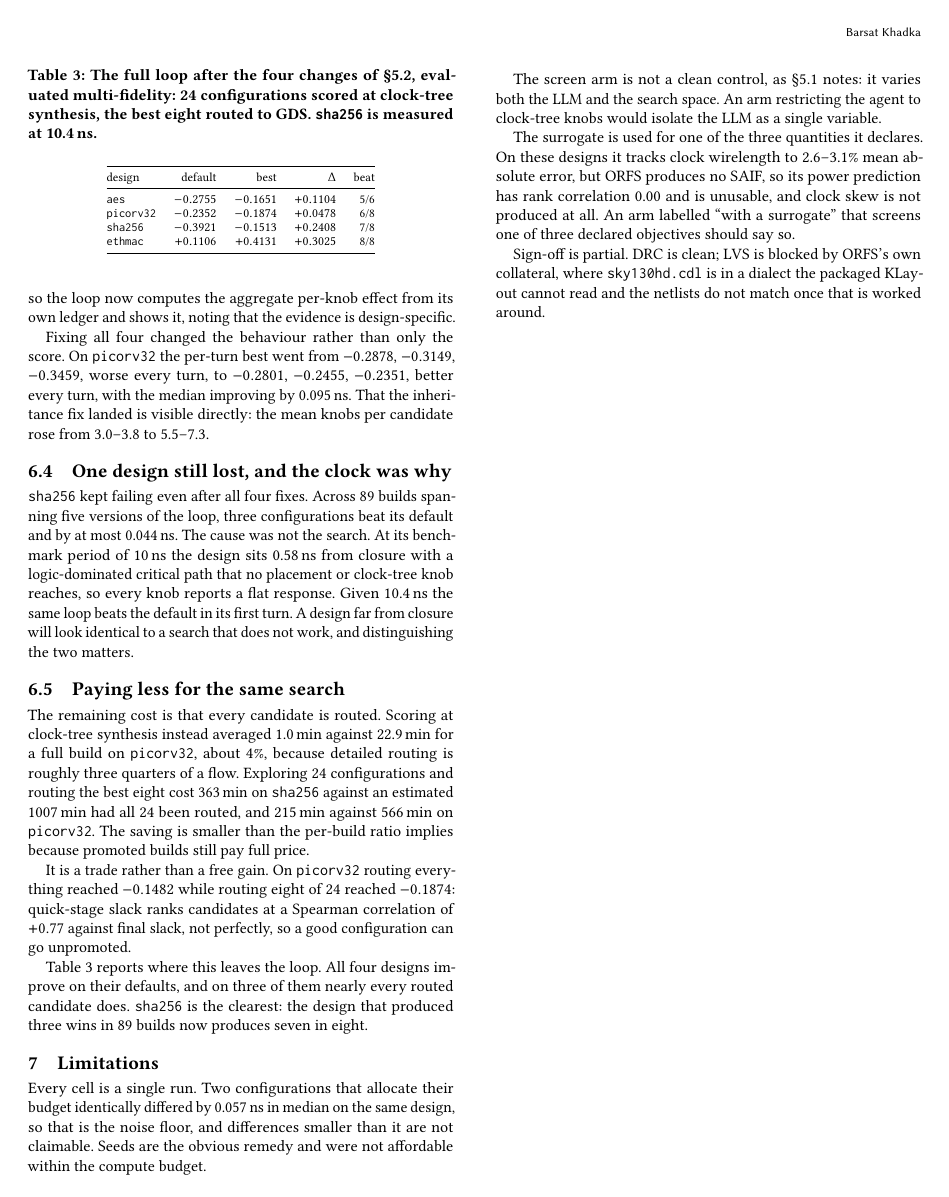
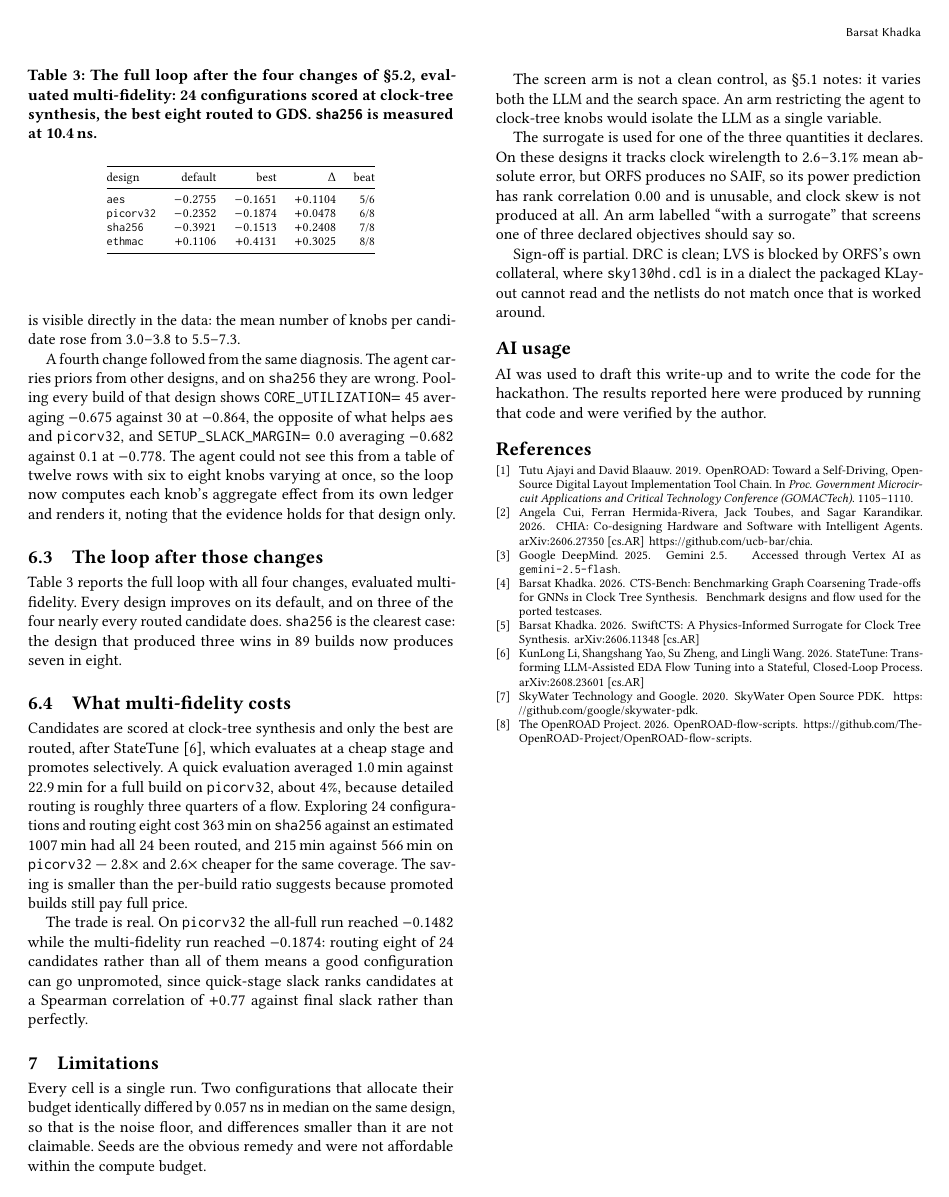
Before and after one commit to BarsatKhadka/CHIA-OpenROAD, a LaTeX paper (paper/main.tex, which reads paper/refs.bib): page 4 of 4. Compiled offline with pdfLaTeX.

Commit message:
Add bibliography, name the model and machine in setup, add AI usage note

```diff
--- a/paper/main.tex
+++ b/paper/main.tex
@@ -7,6 +7,8 @@
 
 \usepackage{tikz}
 \usetikzlibrary{arrows.meta,positioning}
+
+\emergencystretch=1em
 
 \begin{document}
 
@@ -381,3 +371,0 @@ averaging $-0.682$ against $0.1$ at $-0.778$. It could not see that from twelve
-rows with six to eight knobs varying at once, so the loop now computes the
-aggregate per-knob effect from its own ledger and shows it, noting that the
-evidence is design-specific.
@@ -384,22 +379,19 @@ evidence is design-specific.
 
-Fixing all four changed the behaviour rather than only the score. On
+Fixing all three changes the behaviour rather than merely the score. On
 \texttt{picorv32} the per-turn best went from $-0.2878$, $-0.3149$, $-0.3459$,
-worse every turn, to $-0.2801$, $-0.2455$, $-0.2351$, better every turn, with
-the median improving by 0.095\,ns. That the inheritance fix landed is visible
-directly: the mean knobs per candidate rose from 3.0--3.8 to 5.5--7.3.
+monotonically worse, to $-0.2801$, $-0.2455$, $-0.2351$, monotonically better,
+with the median improving by 0.095\,ns. Inheritance is visible directly in the
+data: the mean number of knobs per candidate rose from 3.0--3.8 to 5.5--7.3.
 
-\subsection{One design still lost, and the clock was why}
-
-\texttt{sha256} kept failing even after all four fixes. Across 89 builds
-spanning five versions of the loop, three configurations beat its default and
-by at most 0.044\,ns. The cause was not the search. At its benchmark period of
-10\,ns the design sits 0.58\,ns from closure with a logic-dominated critical
-path that no placement or clock-tree knob reaches, so every knob reports a flat
-response. Given 10.4\,ns the same loop beats the default in its first turn.
-A design far from closure will look identical to a search that does not work,
-and distinguishing the two matters.
-
-\subsection{Paying less for the same search}
+A fourth change followed from the same diagnosis. The agent carries priors from
+other designs, and on \texttt{sha256} they are wrong. Pooling every build of
+that design shows \texttt{CORE\_UTILIZATION}$=45$ averaging $-0.675$ against
+$30$ at $-0.864$, the opposite of what helps \texttt{aes} and
+\texttt{picorv32}, and \texttt{SETUP\_SLACK\_MARGIN}$=0.0$ averaging $-0.682$
+against $0.1$ at $-0.778$. The agent could not see this from a table of twelve
+rows with six to eight knobs varying at once, so the loop now computes each
+knob's aggregate effect from its own ledger and renders it, noting that the
+evidence holds for that design only.
 
 \begin{table}[!t]\footnotesize\centering
 \caption{The full loop after the four changes of \S5.2, evaluated
@@ -418,24 +410,32 @@ design & default & best & $\Delta$ & beat \\
 \end{tabular}
 \end{table}
 
-The remaining cost is that every candidate is routed. Scoring at clock-tree
-synthesis instead averaged 1.0\,min against 22.9\,min for a full build on
+\subsection{The loop after those changes}
+
+Table~\ref{tab:final} reports the full loop with all four changes, evaluated
+multi-fidelity. Every design improves on its default, and on three of the four
+nearly every routed candidate does. \texttt{sha256} is the clearest case: the
+design that produced three wins in 89 builds now produces seven in eight.
+
+\subsection{What multi-fidelity costs}
+
+Candidates are scored at clock-tree synthesis and only the best are routed,
+after StateTune~\cite{statetune}, which evaluates at a cheap stage and
+promotes selectively. A quick evaluation averaged 1.0\,min against 22.9\,min for a full build on
 \texttt{picorv32}, about 4\%, because detailed routing is roughly three
-quarters of a flow. Exploring 24 configurations and routing the best eight cost
-363\,min on \texttt{sha256} against an estimated 1007\,min had all 24 been
-routed, and 215\,min against 566\,min on \texttt{picorv32}. The saving is
-smaller than the per-build ratio implies because promoted builds still pay
-full price.
+quarters of a flow. Exploring 24 configurations and routing eight cost 363\,min
+on \texttt{sha256} against an estimated 1007\,min had all 24 been routed, and
+215\,min against 566\,min on \texttt{picorv32} --- 2.8$\times$ and
+2.6$\times$ cheaper for the same coverage. The saving is smaller than the
+per-build ratio suggests because promoted builds still pay full price.
 
-It is a trade rather than a free gain. On \texttt{picorv32} routing everything
-reached $-0.1482$ while routing eight of 24 reached $-0.1874$: quick-stage
-slack ranks candidates at a Spearman correlation of $+0.77$ against final
-slack, not perfectly, so a good configuration can go unpromoted.
+The trade is real. On \texttt{picorv32} the all-full run reached $-0.1482$
+while the multi-fidelity run reached $-0.1874$: routing eight of 24 candidates
+rather than all of them means a good configuration can go unpromoted, since
+quick-stage slack ranks candidates at a Spearman correlation of $+0.77$ against
+final slack rather than perfectly.
 
-Table~\ref{tab:final} reports where this leaves the loop. All four designs
-improve on their defaults, and on three of them nearly every routed candidate
-does. \texttt{sha256} is the clearest: the design that produced three wins in
-89 builds now produces seven in eight.
+
 
 \section{Limitations}
 
@@ -470,4 +470,13 @@ and the netlists do not match once that is worked around.
 % \section{What broke}
 % \section{Limitations}
 
+\section*{AI usage}
+
+AI was used to draft this write-up and to write the code for the hackathon. The
+results reported here were produced by running that code and were verified by
+the author.
+
+\bibliographystyle{ACM-Reference-Format}
+\bibliography{refs}
+
 \end{document}
--- /dev/null
+++ b/paper/refs.bib
@@ -0,0 +1,5 @@
+@misc{chia,
+  title        = {{CHIA}: Co-designing Hardware and Software with Intelligent Agents},
+  author       = {Cui, Angela and Hermida-Rivera, Ferran and Toubes, Jack and
+                  Karandikar, Sagar},
+  year         = {2026},
@@ -0,0 +12,13 @@
+@misc{ctsbench,
+  title        = {{CTS-Bench}: Benchmarking Graph Coarsening Trade-offs for
+                  {GNNs} in Clock Tree Synthesis},
+  author       = {Khadka, Barsat},
+  year         = {2026},
+  note         = {Benchmark designs and flow used for the ported testcases}
+}
+
+@misc{swiftcts,
+  title        = {{SwiftCTS}: A Physics-Informed Surrogate for Clock Tree
+                  Synthesis},
+  author       = {Khadka, Barsat},
+  year         = {2026},
@@ -0,0 +30,8 @@
+@inproceedings{openroad,
+  title        = {{OpenROAD}: Toward a Self-Driving, Open-Source Digital Layout
+                  Implementation Tool Chain},
+  author       = {Ajayi, Tutu and Blaauw, David},
+  booktitle    = {Proc. Government Microcircuit Applications and Critical
+                  Technology Conference (GOMACTech)},
+  pages        = {1105--1110},
+  year         = {2019}
@@ -0,0 +43,12 @@
+  year         = {2026},
+  note         = {\url{https://github.com/The-OpenROAD-Project/OpenROAD-flow-scripts}}
+}
+
+@misc{sky130,
+  title        = {{SkyWater} Open Source {PDK}},
+  author       = {{SkyWater Technology and Google}},
+  year         = {2020},
+  note         = {\url{https://github.com/google/skywater-pdk}}
+}
+
+@misc{statetune,
@@ -0,0 +58,12 @@
+  year         = {2026},
+  eprint       = {2608.23601},
+  archivePrefix= {arXiv},
+  primaryClass = {cs.AR}
+}
+
+@misc{gemini,
+  title        = {{Gemini} 2.5},
+  author       = {{Google DeepMind}},
+  year         = {2025},
+  note         = {Accessed through Vertex AI as \texttt{gemini-2.5-flash}}
+}
```
Also changed, not shown: paper/main.tex (100 more changed lines), paper/refs.bib (19 more changed lines).
